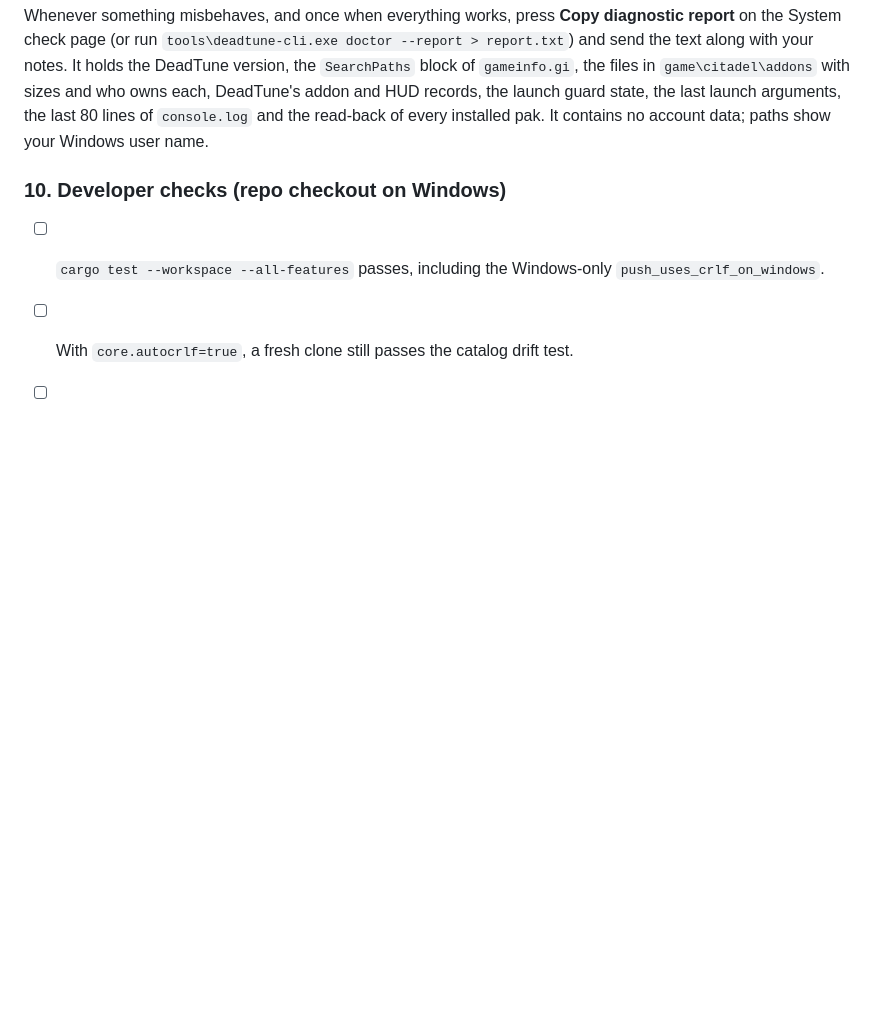
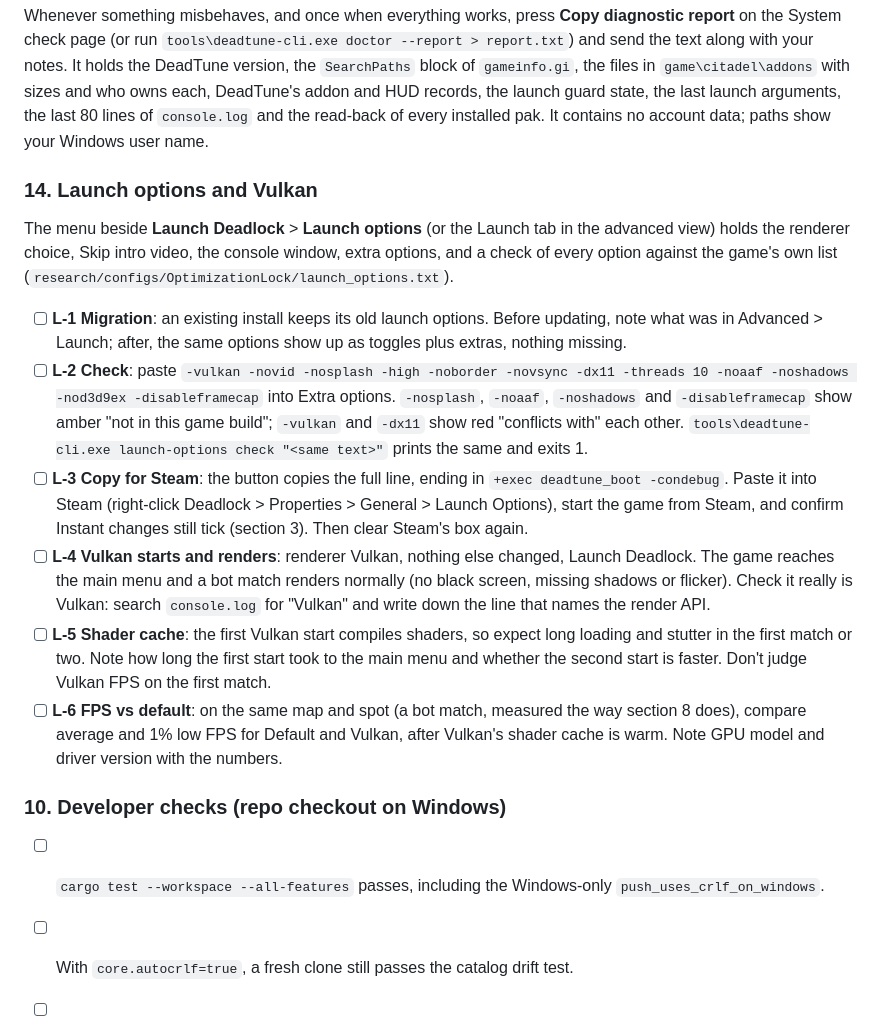
Before and after one commit to simulieren/deadtune, a Markdown page: docs/testing-windows.md, the part around the change. Rendered like a GitHub page; blank space fills up the shorter version.

Commit message:
Windows checklist: launch options, Vulkan start, shader cache and FPS check
Co-Authored-By: Claude Opus 5.5 <noreply@anthropic.com>

```diff
--- a/docs/testing-windows.md
+++ b/docs/testing-windows.md
@@ -206,6 +206,17 @@ DeadTune remembers the set of addon paks (id plus sha256) that Deadlock last sta
 
 Whenever something misbehaves, and once when everything works, press **Copy diagnostic report** on the System check page (or run `tools\deadtune-cli.exe doctor --report > report.txt`) and send the text along with your notes. It holds the DeadTune version, the `SearchPaths` block of `gameinfo.gi`, the files in `game\citadel\addons` with sizes and who owns each, DeadTune's addon and HUD records, the launch guard state, the last launch arguments, the last 80 lines of `console.log` and the read-back of every installed pak. It contains no account data; paths show your Windows user name.
 
+### 14. Launch options and Vulkan
+
+The menu beside **Launch Deadlock** > **Launch options** (or the Launch tab in the advanced view) holds the renderer choice, Skip intro video, the console window, extra options, and a check of every option against the game's own list (`research/configs/OptimizationLock/launch_options.txt`).
+
+- [ ] **L-1 Migration**: an existing install keeps its old launch options. Before updating, note what was in Advanced > Launch; after, the same options show up as toggles plus extras, nothing missing.
+- [ ] **L-2 Check**: paste `-vulkan -novid -nosplash -high -noborder -novsync -dx11 -threads 10 -noaaf -noshadows -nod3d9ex -disableframecap` into Extra options. `-nosplash`, `-noaaf`, `-noshadows` and `-disableframecap` show amber "not in this game build"; `-vulkan` and `-dx11` show red "conflicts with" each other. `tools\deadtune-cli.exe launch-options check "<same text>"` prints the same and exits 1.
+- [ ] **L-3 Copy for Steam**: the button copies the full line, ending in `+exec deadtune_boot -condebug`. Paste it into Steam (right-click Deadlock > Properties > General > Launch Options), start the game from Steam, and confirm Instant changes still tick (section 3). Then clear Steam's box again.
+- [ ] **L-4 Vulkan starts and renders**: renderer Vulkan, nothing else changed, Launch Deadlock. The game reaches the main menu and a bot match renders normally (no black screen, missing shadows or flicker). Check it really is Vulkan: search `console.log` for "Vulkan" and write down the line that names the render API.
+- [ ] **L-5 Shader cache**: the first Vulkan start compiles shaders, so expect long loading and stutter in the first match or two. Note how long the first start took to the main menu and whether the second start is faster. Don't judge Vulkan FPS on the first match.
+- [ ] **L-6 FPS vs default**: on the same map and spot (a bot match, measured the way section 8 does), compare average and 1% low FPS for Default and Vulkan, after Vulkan's shader cache is warm. Note GPU model and driver version with the numbers.
+
 ### 10. Developer checks (repo checkout on Windows)
 - [ ] `cargo test --workspace --all-features` passes, including the Windows-only `push_uses_crlf_on_windows`.
 - [ ] With `core.autocrlf=true`, a fresh clone still passes the catalog drift test.
```
